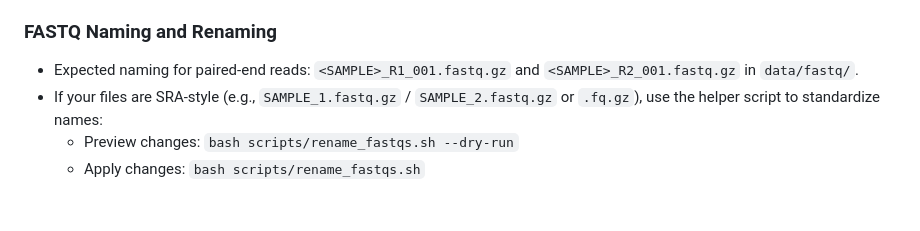
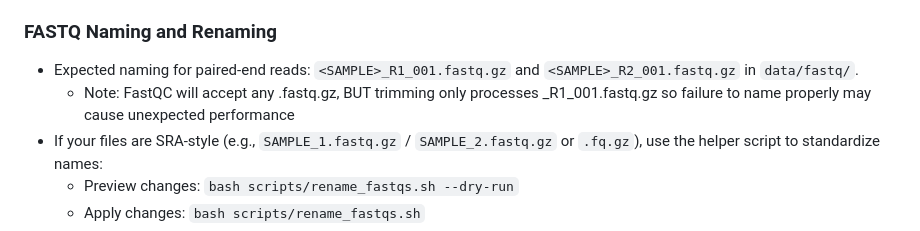
Before and after one commit to gammon-bio/rnaseq_pipeline, a Markdown page: README.md, the part around the change. GitHub-like rendering; blank space fills up the shorter version.

Commit message:
docs: clarified fastq naming for trim

```diff
--- a/README.md
+++ b/README.md
@@ -71,6 +71,7 @@ Pipeline outputs:
 ### FASTQ Naming and Renaming
 
 - Expected naming for paired-end reads: `<SAMPLE>_R1_001.fastq.gz` and `<SAMPLE>_R2_001.fastq.gz` in `data/fastq/`.
+  - Note: FastQC will accept any .fastq.gz, BUT trimming only processes _R1_001.fastq.gz so failure to name properly may cause unexpected performance
 - If your files are SRA-style (e.g., `SAMPLE_1.fastq.gz` / `SAMPLE_2.fastq.gz` or `.fq.gz`), use the helper script to standardize names:
   - Preview changes: `bash scripts/rename_fastqs.sh --dry-run`
   - Apply changes: `bash scripts/rename_fastqs.sh`
```
